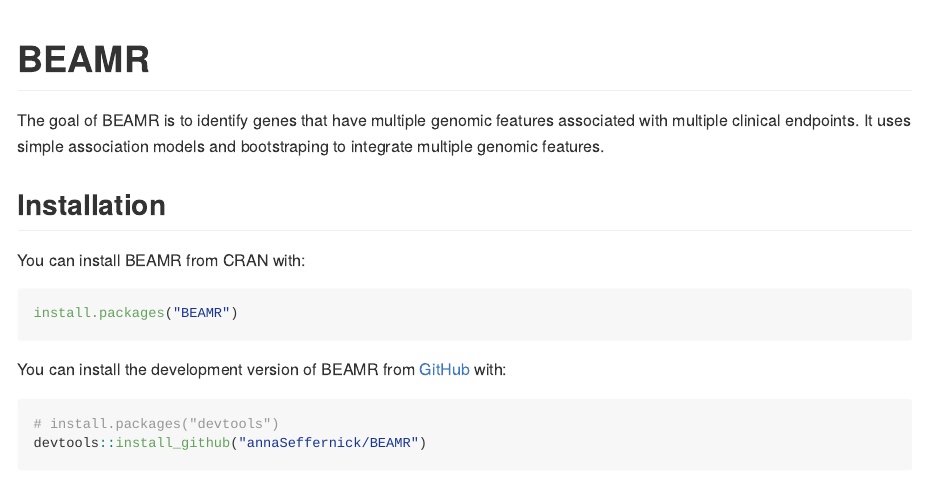
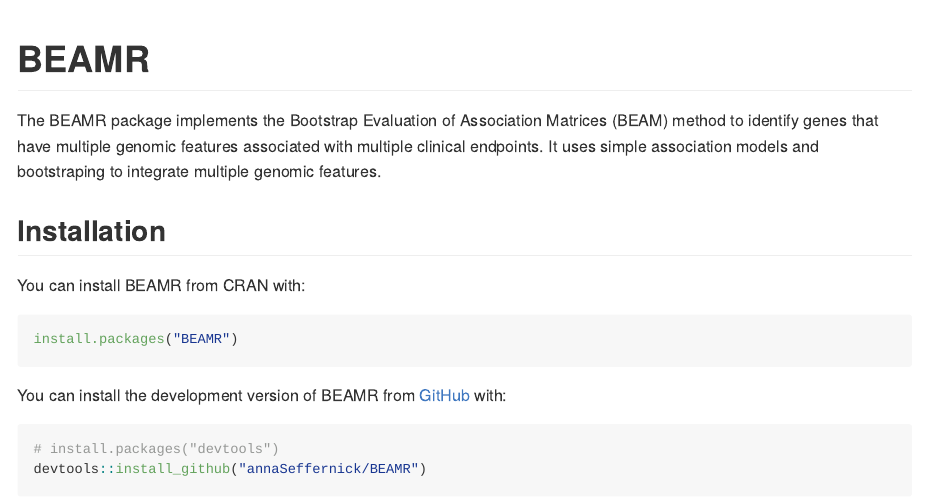
Before and after one commit to annaSeffernick/BEAMR, an R Markdown document (README.Rmd): the page in a window 1100 px wide, from its top. The pictures show the output file README.md that the author committed with the source, drawn offline in the style of GitHub.

Commit message:
Updated README

```diff
--- a/README.Rmd
+++ b/README.Rmd
@@ -18,7 +18,7 @@
 <!-- badges: start -->
 <!-- badges: end -->
 
-The goal of BEAMR is to identify genes that have multiple genomic features associated with multiple clinical endpoints. It uses simple association models and bootstraping to integrate multiple genomic features.
+The BEAMR package implements the Bootstrap Evaluation of Association Matrices (BEAM) method to identify genes that have multiple genomic features associated with multiple clinical endpoints. It uses simple association models and bootstraping to integrate multiple genomic features.
 
 ## Installation
 
```
Also changed, not shown: README.md.
